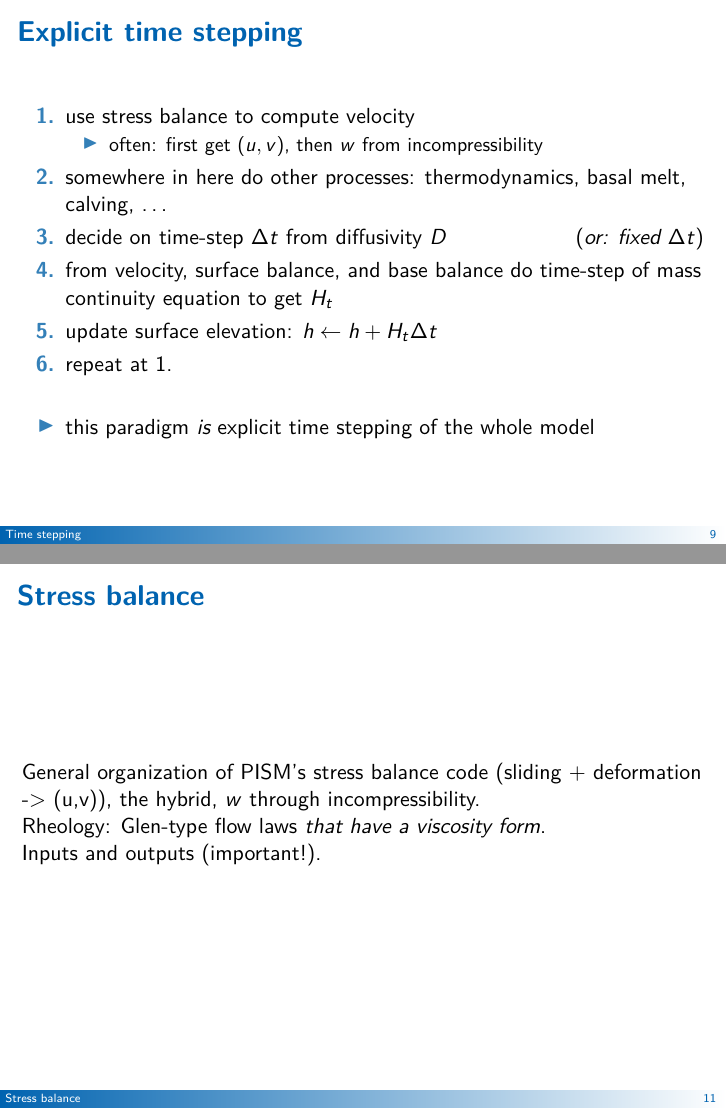
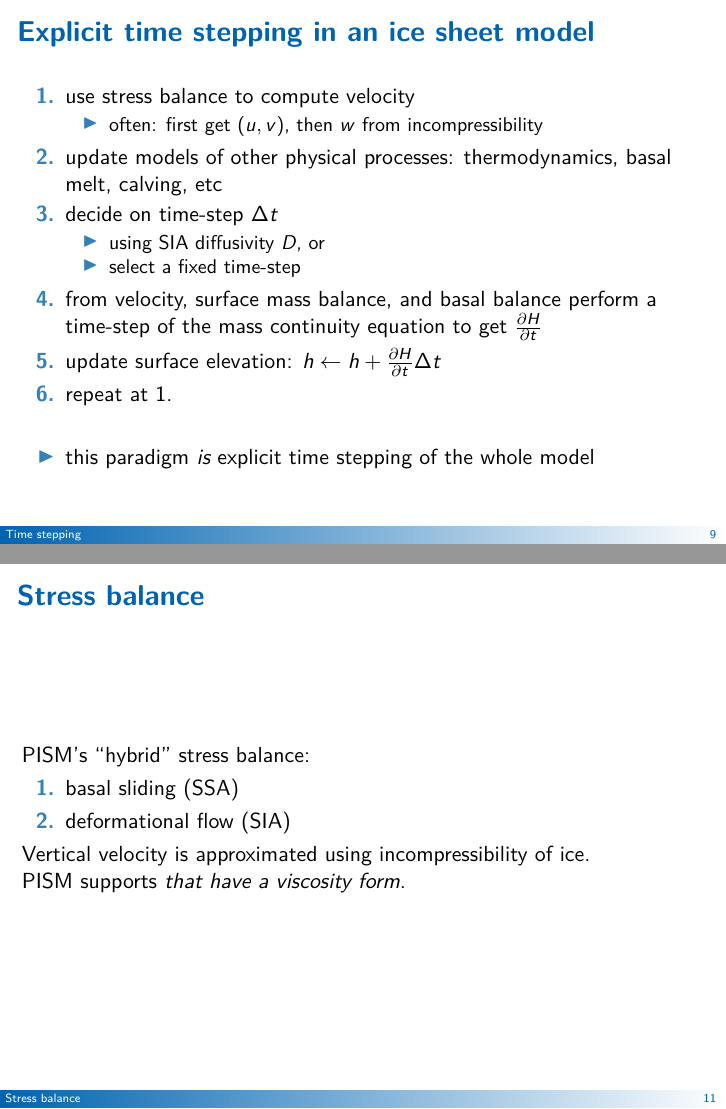
Before and after one commit to ckhroulev/pism-nims, LaTeX slides (pism-inner-workings.tex): pages 14 and 16 of 40 before the commit and pages 14 and 16 of 39 after it, joined at a grey line. Compiled offline with pdfLaTeX.

Commit message:
More work...

```diff
--- a/pism-inner-workings.tex
+++ b/pism-inner-workings.tex
@@ -220,17 +220,22 @@
 \section{Time stepping}
 \label{sec:time-stepping}
 
-\begin{frame}{Explicit time stepping}
+\begin{frame}{Explicit time stepping in an ice sheet model}
 
   \begin{enumerate}
   \item use stress balance to compute velocity
     \begin{itemize}
     \item often: first get $(u,v)$, then $w$ from incompressibility
     \end{itemize}
-  \item somewhere in here do other processes: thermodynamics, basal melt, calving, \dots
-  \item decide on time-step $\Delta t$ from diffusivity $D$ \hfill (\emph{or: fixed} $\Delta t$)
-  \item from velocity, surface balance, and base balance do time-step of mass continuity equation to get $H_t$
-  \item update surface elevation: $h \gets h+H_t \Delta t$
+  \item update models of other physical processes: thermodynamics, basal melt, calving, etc
+  \item decide on time-step $\Delta t$
+    \begin{itemize}
+    \item using SIA diffusivity $D$, or
+    \item select a fixed time-step
+    \end{itemize}
+  \item from velocity, surface mass balance, and basal balance perform
+    a time-step of the mass continuity equation to get $\diff{H}{t}$
+  \item update surface elevation: $h \gets h + \diff{H}{t} \Delta t$
   \item repeat at 1.
   \end{enumerate}
 
@@ -262,9 +267,13 @@
 \label{sec:stress-balance}
 
 \begin{frame}{Stress balance}
-  General organization of PISM's stress balance code (sliding +
-  deformation -> (u,v)), the hybrid, $w$ through incompressibility.
 
-  Rheology: Glen-type flow laws \emph{that have a viscosity form}.
+  PISM's ``hybrid'' stress balance:
+  \begin{enumerate}
+  \item basal sliding (SSA)
+  \item deformational flow (SIA)
+  \end{enumerate}
 
-  Inputs and outputs (important!).
+  Vertical velocity is approximated using incompressibility of ice.
+
+  PISM supports \emph{that have a viscosity form}.
```
Also changed, not shown: pism-inner-workings.tex (26 more changed lines).
